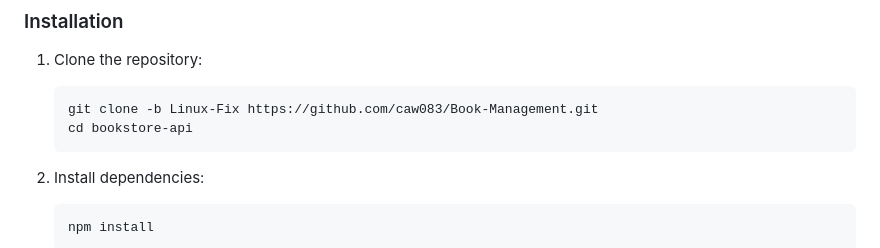
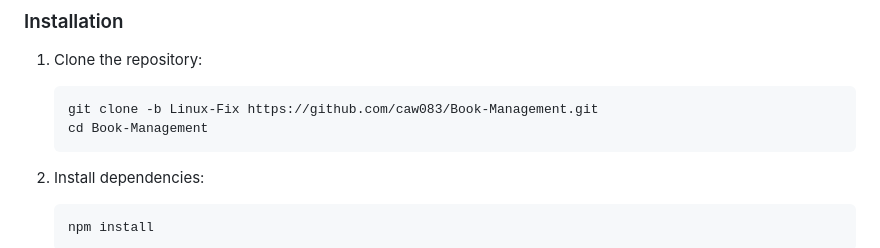
Before and after one commit to caw083/Book-Management, a Markdown page: README.md, the part around the change. GitHub-like rendering.

````diff
--- a/README.md
+++ b/README.md
@@ -84,7 +84,7 @@ bookstore-api/
 1. Clone the repository:
    ```bash
    git clone -b Linux-Fix https://github.com/caw083/Book-Management.git
-   cd bookstore-api
+   cd Book-Management
    ```
 
 2. Install dependencies:
````
